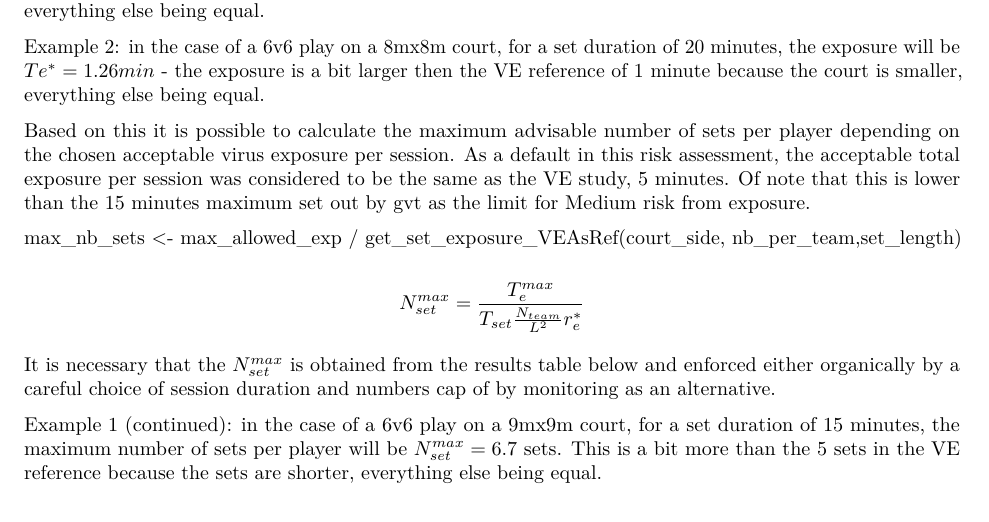
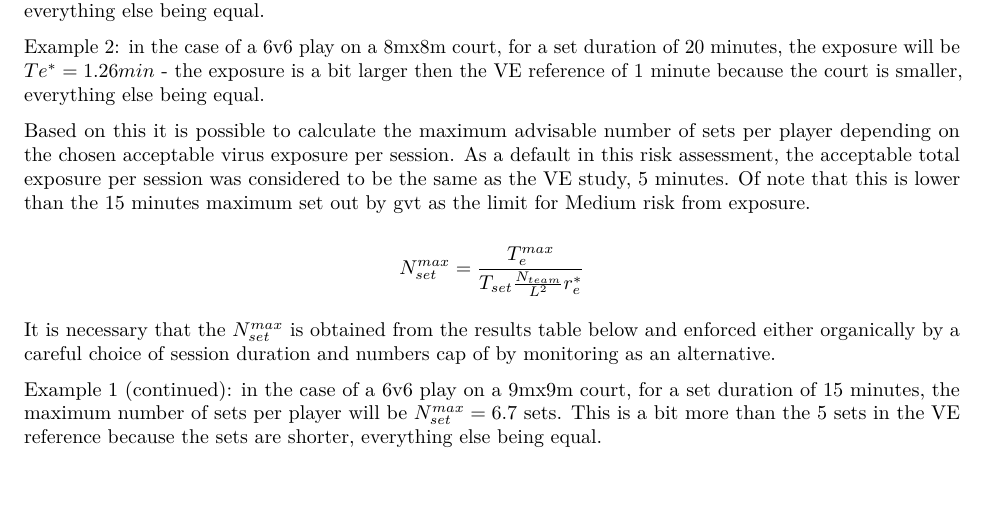
Before and after one commit to cuisquare/ReturnToVolleyball, an R Markdown document (LSKVCReturnToPlayReport.Rmd): part of page 5 of 9, cut so that both start at the same text. The pictures show the output file LSKVCReturnToPlayReport.pdf that the author committed with the source.

Commit message:
remove stray r code from markdown

```diff
--- a/LSKVCReturnToPlayReport.Rmd
+++ b/LSKVCReturnToPlayReport.Rmd
@@ -117,8 +117,6 @@ Example 1: in the case of a 6v6 play on a 9mx9m court, for a set duration of 15
 Example 2: in the case of a 6v6 play on a 8mx8m court, for a set duration of 20 minutes, the exposure will be $Te^*=1.26min$ - the exposure is a bit larger then the VE reference of 1 minute because the court is smaller, everything else being equal.
 
 Based on this it is possible to calculate the maximum advisable number of sets per player depending on the chosen acceptable virus exposure per session. As a default in this risk assessment, the acceptable total exposure per session was considered to be the same as the VE study, 5 minutes. Of note that this is lower than the 15 minutes maximum set out by gvt as the limit for Medium risk from exposure.
-
-max_nb_sets <- max_allowed_exp / get_set_exposure_VEAsRef(court_side, nb_per_team,set_length)
 
 $$N_{set}^{max} =\frac{T_{e}^{max}}{T_{set}\frac{N_{team}}{L^2}r_e^*} $$
 
```
Also changed, not shown: LSKVCReturnToPlayReport.pdf.
